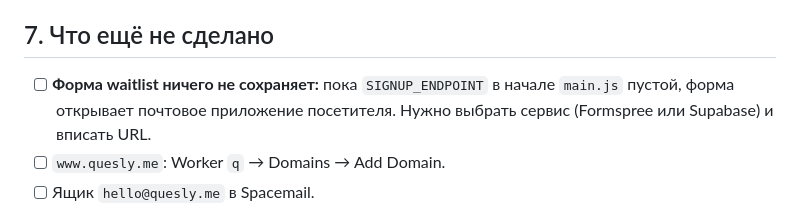
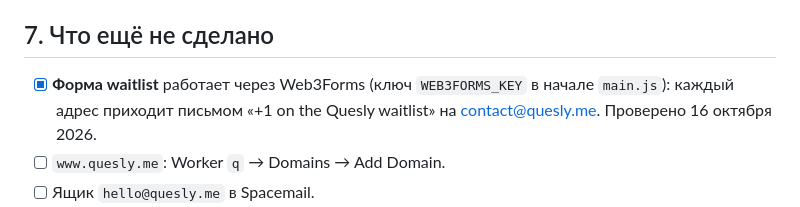
Before and after one commit to ViktorPaskar/Q, a Markdown page: docs/SITE_BRIEF.md, the part around the change. Drawn GitHub-style.

Commit message:
Brief: waitlist form is live via Web3Forms
Co-Authored-By: Claude Opus 5.5 <noreply@anthropic.com>

```diff
--- a/docs/SITE_BRIEF.md
+++ b/docs/SITE_BRIEF.md
@@ -78,7 +78,7 @@ design/quby-figma/  исходные SVG Quby из Figma основателя и
 - У каждого вопроса по 6 примерных ответов для потока в Hero. Они придуманы, основатель может заменить их своими.
 
 ## 7. Что ещё не сделано
-- [ ] **Форма waitlist ничего не сохраняет:** пока `SIGNUP_ENDPOINT` в начале `main.js` пустой, форма открывает почтовое приложение посетителя. Нужно выбрать сервис (Formspree или Supabase) и вписать URL.
+- [x] **Форма waitlist** работает через Web3Forms (ключ `WEB3FORMS_KEY` в начале `main.js`): каждый адрес приходит письмом «+1 on the Quesly waitlist» на contact@quesly.me. Проверено 16 октября 2026.
 - [ ] `www.quesly.me`: Worker `q` → Domains → Add Domain.
 - [ ] Ящик `hello@quesly.me` в Spacemail.
 - [ ] Privacy и Terms проверить юристом.
```
